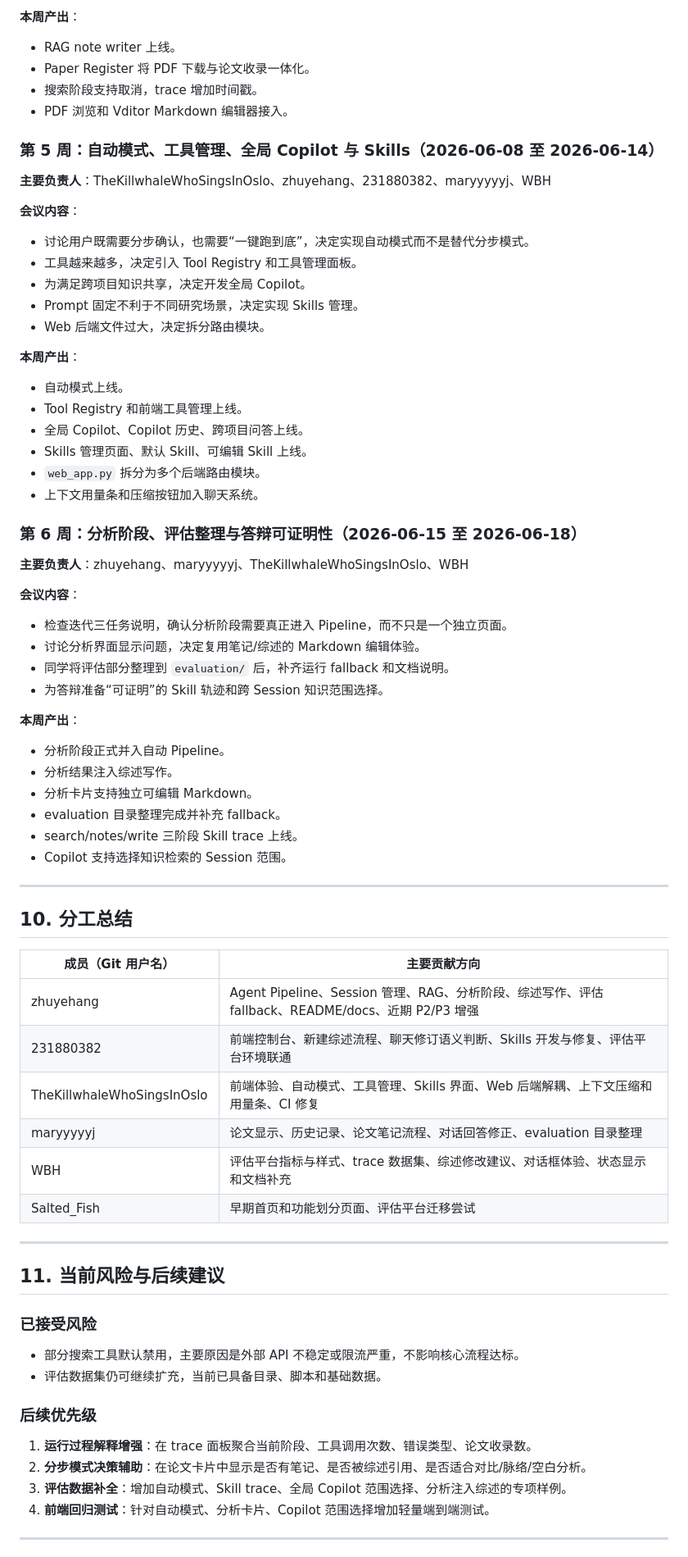
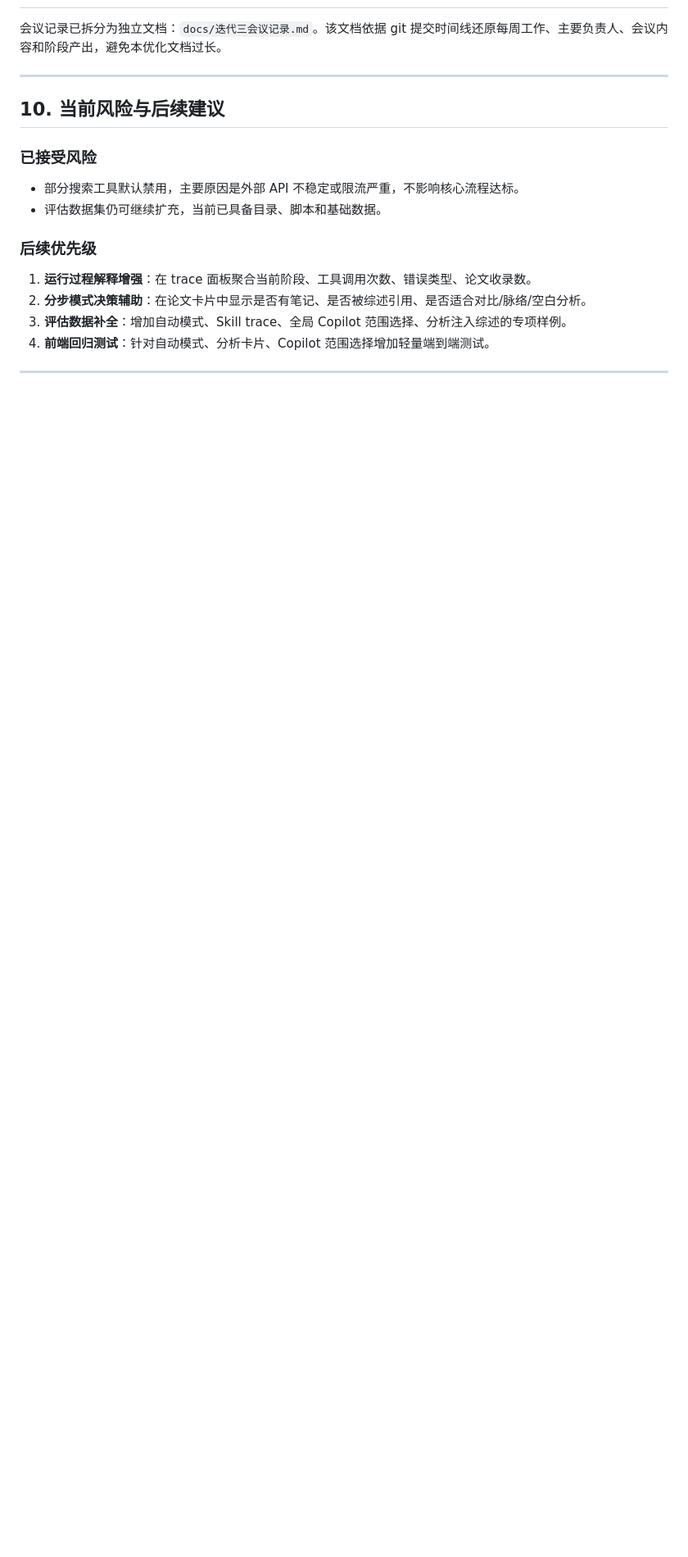
Before and after one commit to lajoyazyh/academic-research-agent, a Markdown page: docs/Agent优化文档.md, the part around one of its changes. Shown at 82% size. Drawn GitHub-style; blank space fills up the shorter version.

Commit message:
docs: split meeting notes into separate file

```diff
--- a/docs/Agent优化⽂档.md
+++ b/docs/Agent优化文档.md
@@ -395,67 +328,8 @@ evaluation/
-**本周产出**：
-
-- RAG note writer 上线。
-- Paper Register 将 PDF 下载与论文收录一体化。
-- 搜索阶段支持取消，trace 增加时间戳。
-- PDF 浏览和 Vditor Markdown 编辑器接入。
-
-### 第 5 周：自动模式、工具管理、全局 Copilot 与 Skills（2026-06-08 至 2026-06-14）
-
-**主要负责人**：TheKillwhaleWhoSingsInOslo、zhuyehang、231880382、maryyyyyj、WBH
-
-**会议内容**：
-
-- 讨论用户既需要分步确认，也需要“一键跑到底”，决定实现自动模式而不是替代分步模式。
-- 工具越来越多，决定引入 Tool Registry 和工具管理面板。
-- 为满足跨项目知识共享，决定开发全局 Copilot。
-- Prompt 固定不利于不同研究场景，决定实现 Skills 管理。
-- Web 后端文件过大，决定拆分路由模块。
-
-**本周产出**：
-
-- 自动模式上线。
-- Tool Registry 和前端工具管理上线。
-- 全局 Copilot、Copilot 历史、跨项目问答上线。
-- Skills 管理页面、默认 Skill、可编辑 Skill 上线。
-- `web_app.py` 拆分为多个后端路由模块。
-- 上下文用量条和压缩按钮加入聊天系统。
-
-### 第 6 周：分析阶段、评估整理与答辩可证明性（2026-06-15 至 2026-06-18）
-
-**主要负责人**：zhuyehang、maryyyyyj、TheKillwhaleWhoSingsInOslo、WBH
-
-**会议内容**：
-
-- 检查迭代三任务说明，确认分析阶段需要真正进入 Pipeline，而不只是一个独立页面。
-- 讨论分析界面显示问题，决定复用笔记/综述的 Markdown 编辑体验。
-- 同学将评估部分整理到 `evaluation/` 后，补齐运行 fallback 和文档说明。
-- 为答辩准备“可证明”的 Skill 轨迹和跨 Session 知识范围选择。
-
-**本周产出**：
-
-- 分析阶段正式并入自动 Pipeline。
-- 分析结果注入综述写作。
-- 分析卡片支持独立可编辑 Markdown。
-- evaluation 目录整理完成并补充 fallback。
-- search/notes/write 三阶段 Skill trace 上线。
-- Copilot 支持选择知识检索的 Session 范围。
+会议记录已拆分为独立文档：`docs/迭代三会议记录.md`。该文档依据 git 提交时间线还原每周工作、主要负责人、会议内容和阶段产出，避免本优化文档过长。
 
 ---
 
-## 10. 分工总结
-
-| 成员（Git 用户名） | 主要贡献方向 |
-|------|------|
-| zhuyehang | Agent Pipeline、Session 管理、RAG、分析阶段、综述写作、评估 fallback、README/docs、近期 P2/P3 增强 |
-| 231880382 | 前端控制台、新建综述流程、聊天修订语义判断、Skills 开发与修复、评估平台环境联通 |
-| TheKillwhaleWhoSingsInOslo | 前端体验、自动模式、工具管理、Skills 界面、Web 后端解耦、上下文压缩和用量条、CI 修复 |
-| maryyyyyj | 论文显示、历史记录、论文笔记流程、对话回答修正、evaluation 目录整理 |
-| WBH | 评估平台指标与样式、trace 数据集、综述修改建议、对话框体验、状态显示和文档补充 |
-| Salted_Fish | 早期首页和功能划分页面、评估平台迁移尝试 |
-
----
-
-## 11. 当前风险与后续建议
+## 10. 当前风险与后续建议
 
 ### 已接受风险
 
```
Also changed, not shown: other parts of docs/Agent优化文档.md (+4 -70 lines), agent/README.md (+4 -3 lines).
